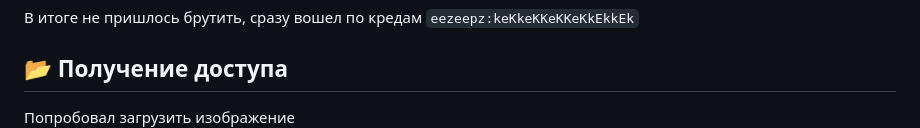
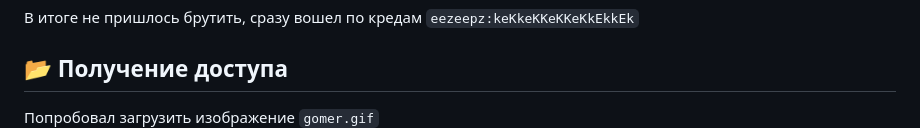
Before and after one commit to 0x2d-pentest/VulnHub, a Markdown page: Lin Basic - FristiLeaks_1.3/writeup.md, the part around the change. Rendered like a GitHub page.

```diff
--- a/Lin Basic - FristiLeaks_1.3/writeup.md
+++ b/Lin Basic - FristiLeaks_1.3/writeup.md
@@ -178,7 +178,7 @@ keKkeKKeKKeKkEkkEk
 
 ## 📂 Получение доступа
 
-Попробовал загрузить изображение
+Попробовал загрузить изображение `gomer.gif`
 ![uploads](screenshots/02.uploads.png)
 
 Перехожу в `/uploads`
```
